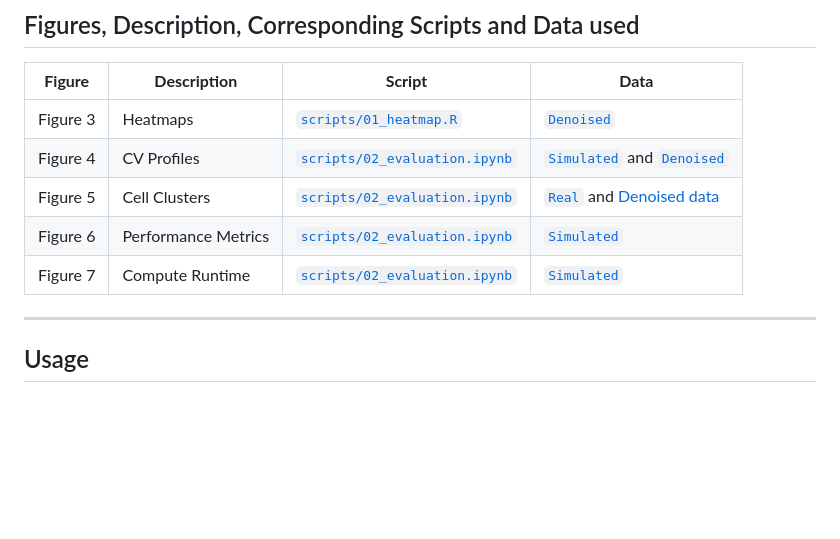
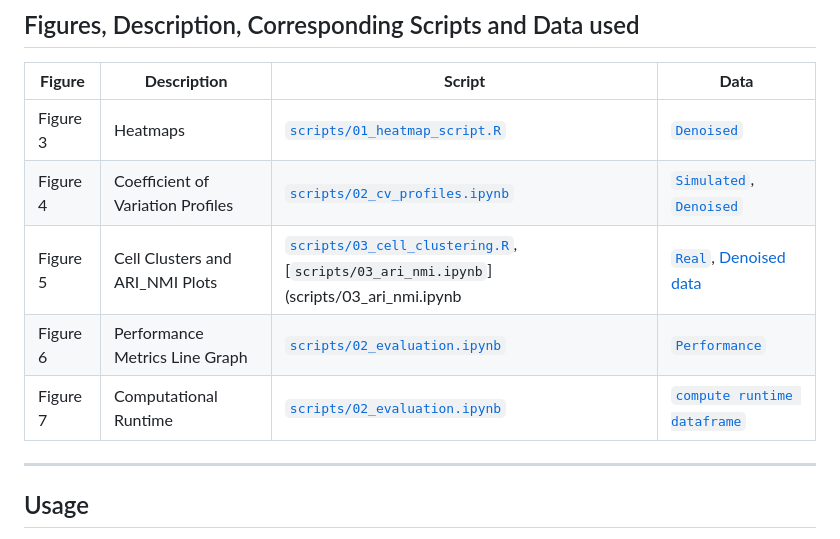
Before and after one commit to imensah/WAVDeSc, a Markdown page: README.md, the part around the change. Rendered like a GitHub page; blank space fills up the shorter version.

```diff
--- a/README.md
+++ b/README.md
@@ -50,11 +50,11 @@ Do you want me to make it sound more **formal (like a methods section)** or **pr
 
 | **Figure** | **Description** | **Script** | **Data** |
 |------------|-----------------|------------|----------|
-| Figure 3   | Heatmaps | [`scripts/01_heatmap.R`](scripts/01_heatmap.R) | [`Denoised`](https://drive.google.com/drive/folders/1ZIsCOOtKXTXJVcW9-7o2D8WaCsxTbIqK?usp=drive_link) |
-| Figure 4   | CV Profiles| [`scripts/02_evaluation.ipynb`](scripts/02_evaluation.ipynb) | [`Simulated`](https://drive.google.com/drive/folders/1WSoh79Ld9zFioh51t5e4RBiO6TywRNQL?usp=sharing) and [`Denoised`](https://drive.google.com/drive/folders/1ZIsCOOtKXTXJVcW9-7o2D8WaCsxTbIqK?usp=drive_link) |
-| Figure 5   | Cell Clusters | [`scripts/02_evaluation.ipynb`](scripts/02_evaluation.ipynb) | [`Real`](https://drive.google.com/drive/folders/1ThLe1NoXmWD2MAQ1pCQopG6CLMeWW6AU?usp=sharing) and [Denoised data](https://drive.google.com/drive/folders/1ZIsCOOtKXTXJVcW9-7o2D8WaCsxTbIqK?usp=drive_link) |
-| Figure 6   | Performance Metrics | [`scripts/02_evaluation.ipynb`](scripts/02_evaluation.ipynb) | [`Simulated`](https://drive.google.com/drive/folders/1WSoh79Ld9zFioh51t5e4RBiO6TywRNQL?usp=sharing) |
-| Figure 7   | Compute Runtime | [`scripts/02_evaluation.ipynb`](scripts/02_evaluation.ipynb) | [`Simulated`](https://drive.google.com/drive/folders/1WSoh79Ld9zFioh51t5e4RBiO6TywRNQL?usp=sharing) |
+| Figure 3   | Heatmaps | [`scripts/01_heatmap_script.R`](scripts/01_heatmap_script.R) | [`Denoised`](https://drive.google.com/drive/folders/1ZIsCOOtKXTXJVcW9-7o2D8WaCsxTbIqK?usp=drive_link) |
+| Figure 4   | Coefficient of Variation Profiles| [`scripts/02_cv_profiles.ipynb`](scripts/02_cv_profiles.ipynb) | [`Simulated`](https://drive.google.com/drive/folders/1WSoh79Ld9zFioh51t5e4RBiO6TywRNQL?usp=sharing), [`Denoised`](https://drive.google.com/drive/folders/1ZIsCOOtKXTXJVcW9-7o2D8WaCsxTbIqK?usp=drive_link) |
+| Figure 5   | Cell Clusters and ARI_NMI Plots| [`scripts/03_cell_clustering.R`](scripts/03_cell_clustering.R), [`scripts/03_ari_nmi.ipynb`](scripts/03_ari_nmi.ipynb | [`Real`](https://drive.google.com/drive/folders/1ThLe1NoXmWD2MAQ1pCQopG6CLMeWW6AU?usp=sharing), [Denoised data](https://drive.google.com/drive/folders/1ZIsCOOtKXTXJVcW9-7o2D8WaCsxTbIqK?usp=drive_link) |
+| Figure 6   | Performance Metrics Line Graph | [`scripts/02_evaluation.ipynb`](scripts/04_DEGs_lingraph.ipynb) | [`Performance`](https://drive.google.com/drive/folders/1ZIsCOOtKXTXJVcW9-7o2D8WaCsxTbIqK?usp=drive_link)|
+| Figure 7   | Computational Runtime | [`scripts/02_evaluation.ipynb`](scripts/05_computational_runtime.ipynb) | [`compute runtime dataframe`](datasets/compute_runtime_data.csv) |
 
 
 ---
```
